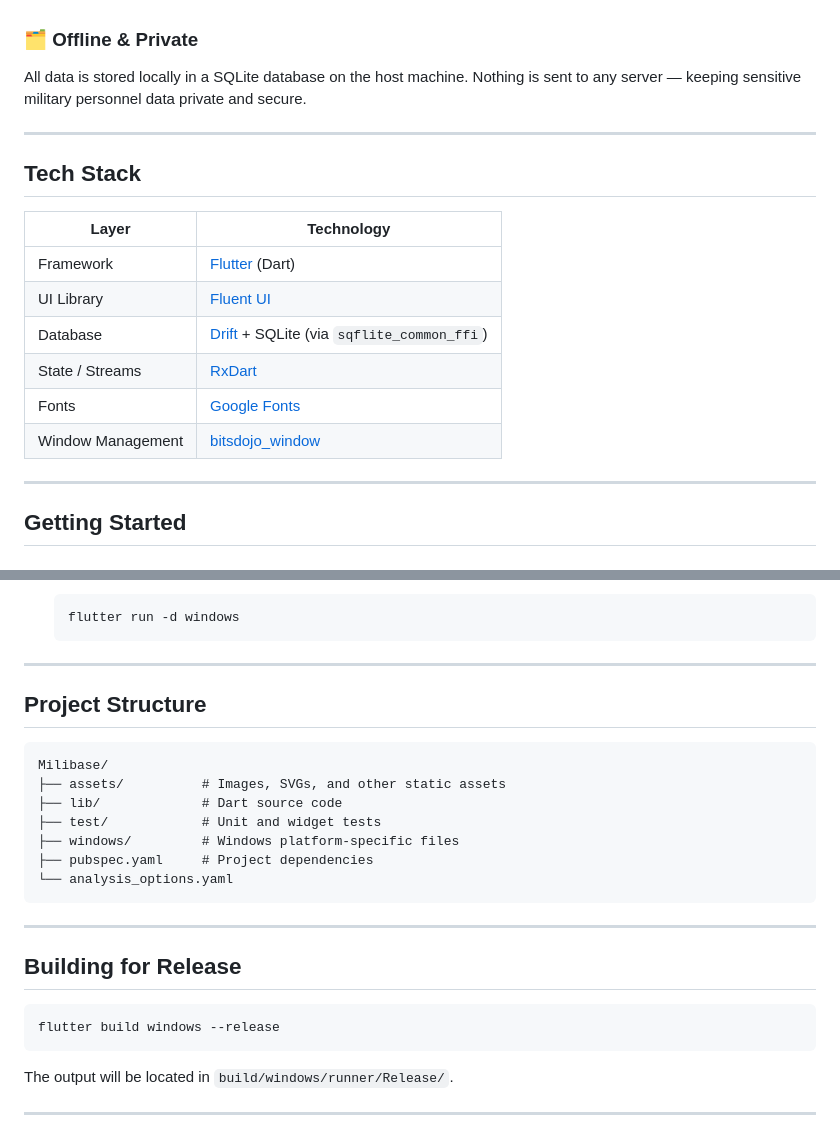
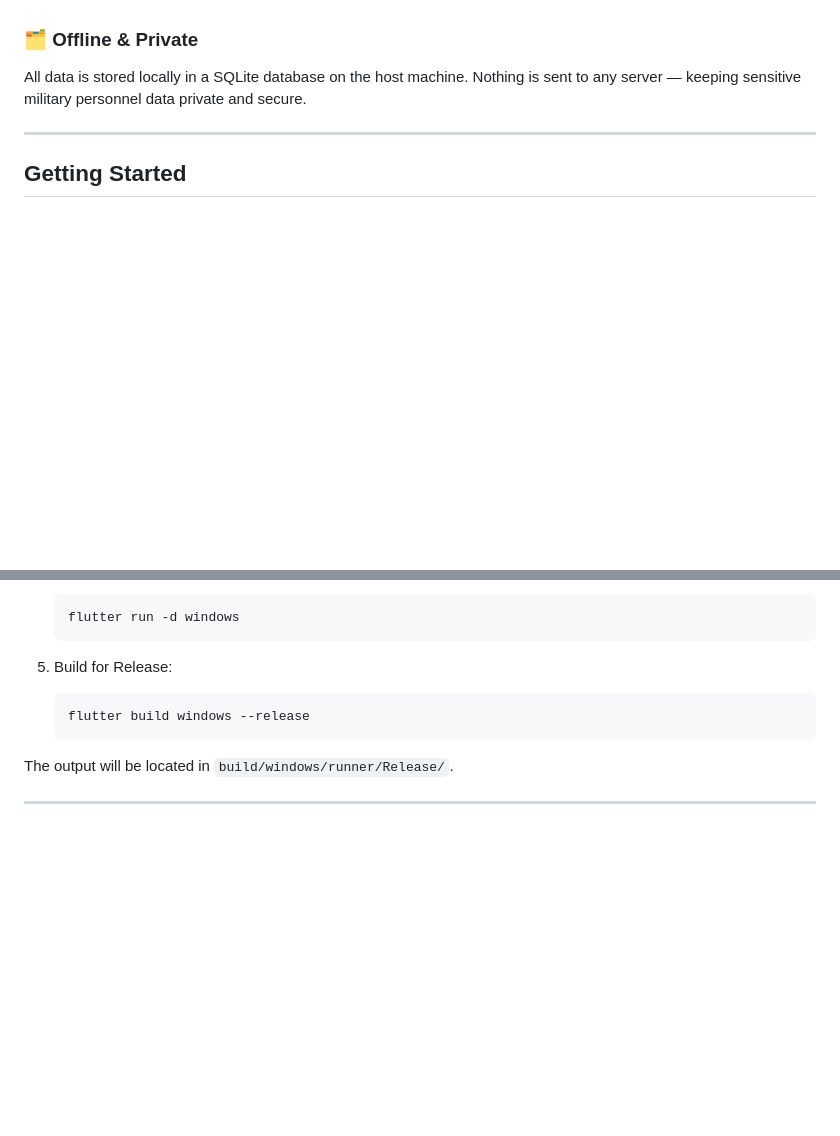
Before and after one commit to stenakis/Milibase, a Markdown page: README.md, 2 parts joined by grey strips. GitHub-like rendering; blank space fills up the shorter version.

````diff
--- a/README.md
+++ b/README.md
@@ -39,19 +39,6 @@ All data is stored locally in a SQLite database on the host machine. Nothing is
 
 ---
 
-## Tech Stack
-
-| Layer | Technology |
-|---|---|
-| Framework | [Flutter](https://flutter.dev) (Dart) |
-| UI Library | [Fluent UI](https://pub.dev/packages/fluent_ui) |
-| Database | [Drift](https://drift.simonbinder.eu/) + SQLite (via `sqflite_common_ffi`) |
-| State / Streams | [RxDart](https://pub.dev/packages/rxdart) |
-| Fonts | [Google Fonts](https://pub.dev/packages/google_fonts) |
-| Window Management | [bitsdojo_window](https://pub.dev/packages/bitsdojo_window) |
-
----
-
 ## Getting Started
 
 ### Prerequisites
@@ -85,27 +72,12 @@ All data is stored locally in a SQLite database on the host machine. Nothing is
    flutter run -d windows
    ```
 
----
+5. Build for Release:
+   ```bash
+   flutter build windows --release
+   ```
 
-## Project Structure
 
-```
-Milibase/
-├── assets/          # Images, SVGs, and other static assets
-├── lib/             # Dart source code
-├── test/            # Unit and widget tests
-├── windows/         # Windows platform-specific files
-├── pubspec.yaml     # Project dependencies
-└── analysis_options.yaml
-```
-
----
-
-## Building for Release
-
-```bash
-flutter build windows --release
-```
 
 The output will be located in `build/windows/runner/Release/`.
 
````
Also changed, not shown: other parts of README.md (+1 -1 lines).
